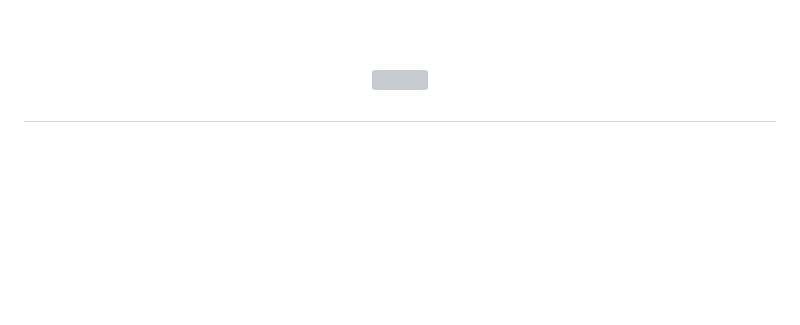
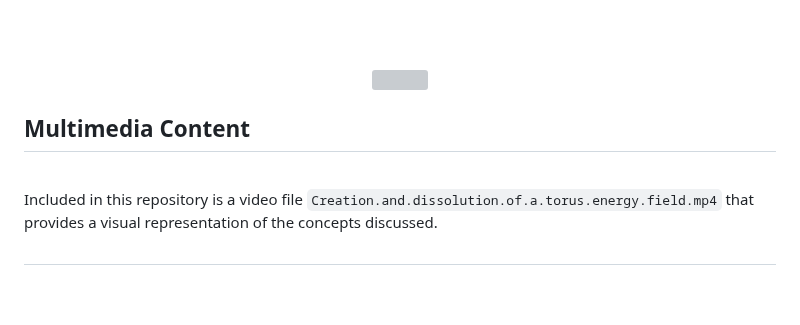
Before and after one commit to Quantum-Software-Development/Torus-Quantum-Magnetic-Field, a Markdown page: README.md, the part around the change. GitHub-like rendering; blank space fills up the shorter version; grey boxes are pictures that could not be loaded.

Commit message:
Update README.md
Signed-off-by: Fabiana Campanari <fabicampanari@gmail.com>

```diff
--- a/README.md
+++ b/README.md
@@ -64,7 +64,15 @@ The torus is a fundamental shape in the study of quantum magnetic fields. This s
 
  <p align="center">
 <img src="https://github.com/Quantum-Software-Development/README/assets/113218619/e78a928d-1756-4c96-bd38-da05b89743bf"/>
+
 <br>
+
+## Multimedia Content
+
+<br>
+
+Included in this repository is a video file `Creation.and.dissolution.of.a.torus.energy.field.mp4` that provides a visual representation of the concepts discussed.
+
 
 
 
@@ -98,7 +106,6 @@ The torus is a fundamental shape in the study of quantum magnetic fields. This s
 ### <p align="center"> ﹡𐩔⧖ Creation and dissolution of a torus energy field ﹡ <br>
 <br>
 
-https://github.com/Quantum-Software-Development/README/assets/113218619/7d1a572d-f5b3-41c6-8e35-576ea7cd14a0
 
 <br><br>
 
```
